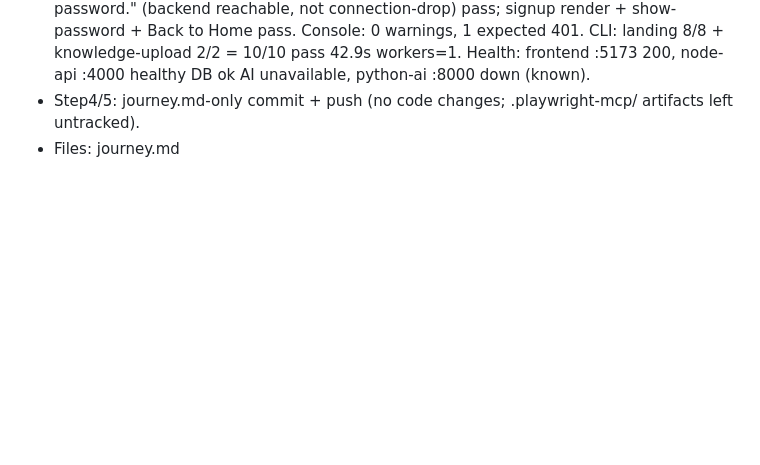
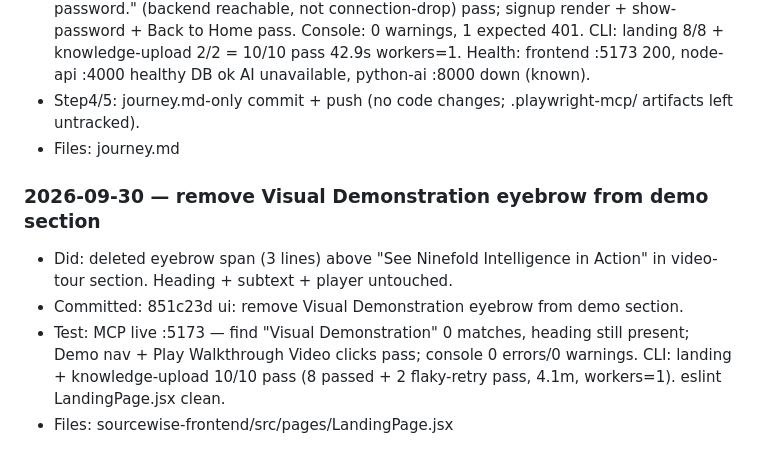
Before and after one commit to Deepan9884/Sourcewise-Build-With-AI-, a Markdown page: journey.md, the part around the change. Drawn GitHub-style; blank space fills up the shorter version.

Commit message:
docs: log 851c23d remove Visual Demonstration eyebrow in journey.md

```diff
--- a/journey.md
+++ b/journey.md
@@ -155,3 +155,9 @@ Date: 2026-09-29
 - Step3 visual MCP (live http://localhost:5173): nav Powers/Journey/Demo/Codex 4/4 click pass; tail Smart Flashcards 1/1; outcome 2+3 2/2; Play Walkthrough Video 1/1; login fill test@university.edu + show-password toggle + Sign In → 401 expected "Wrong email or password." (backend reachable, not connection-drop) pass; signup render + show-password + Back to Home pass. Console: 0 warnings, 1 expected 401. CLI: landing 8/8 + knowledge-upload 2/2 = 10/10 pass 42.9s workers=1. Health: frontend :5173 200, node-api :4000 healthy DB ok AI unavailable, python-ai :8000 down (known).
 - Step4/5: journey.md-only commit + push (no code changes; .playwright-mcp/ artifacts left untracked).
 - Files: journey.md
+
+### 2026-09-30 — remove Visual Demonstration eyebrow from demo section
+- Did: deleted eyebrow span (3 lines) above "See Ninefold Intelligence in Action" in video-tour section. Heading + subtext + player untouched.
+- Committed: 851c23d ui: remove Visual Demonstration eyebrow from demo section.
+- Test: MCP live :5173 — find "Visual Demonstration" 0 matches, heading still present; Demo nav + Play Walkthrough Video clicks pass; console 0 errors/0 warnings. CLI: landing + knowledge-upload 10/10 pass (8 passed + 2 flaky-retry pass, 4.1m, workers=1). eslint LandingPage.jsx clean.
+- Files: sourcewise-frontend/src/pages/LandingPage.jsx
```
